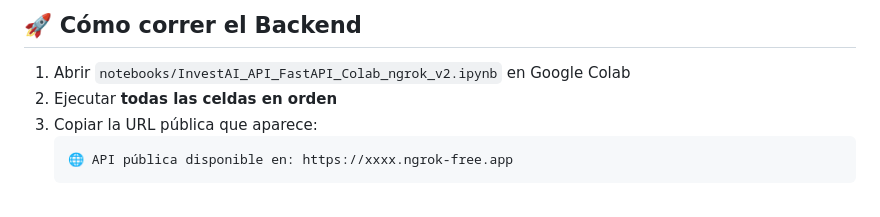
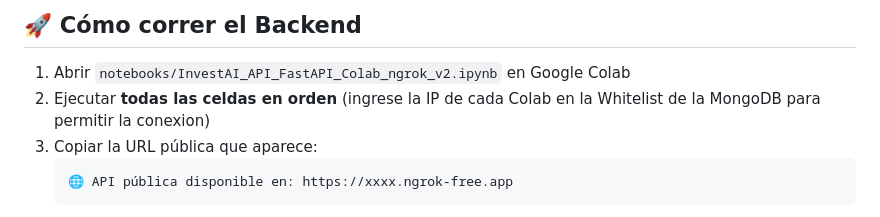
Before and after one commit to Equipo3ideso2026/equipo3.ideso.2026.html-colab, a Markdown page: README.md, the part around the change. Drawn GitHub-style.

````diff
--- a/README.md
+++ b/README.md
@@ -70,7 +70,7 @@ investai/
 ## 🚀 Cómo correr el Backend
 
 1. Abrir `notebooks/InvestAI_API_FastAPI_Colab_ngrok_v2.ipynb` en Google Colab
-2. Ejecutar **todas las celdas en orden**
+2. Ejecutar **todas las celdas en orden** (ingrese la IP de cada Colab en la Whitelist de la MongoDB para permitir la conexion)
 3. Copiar la URL pública que aparece:
    ```
    🌐 API pública disponible en: https://xxxx.ngrok-free.app
````
